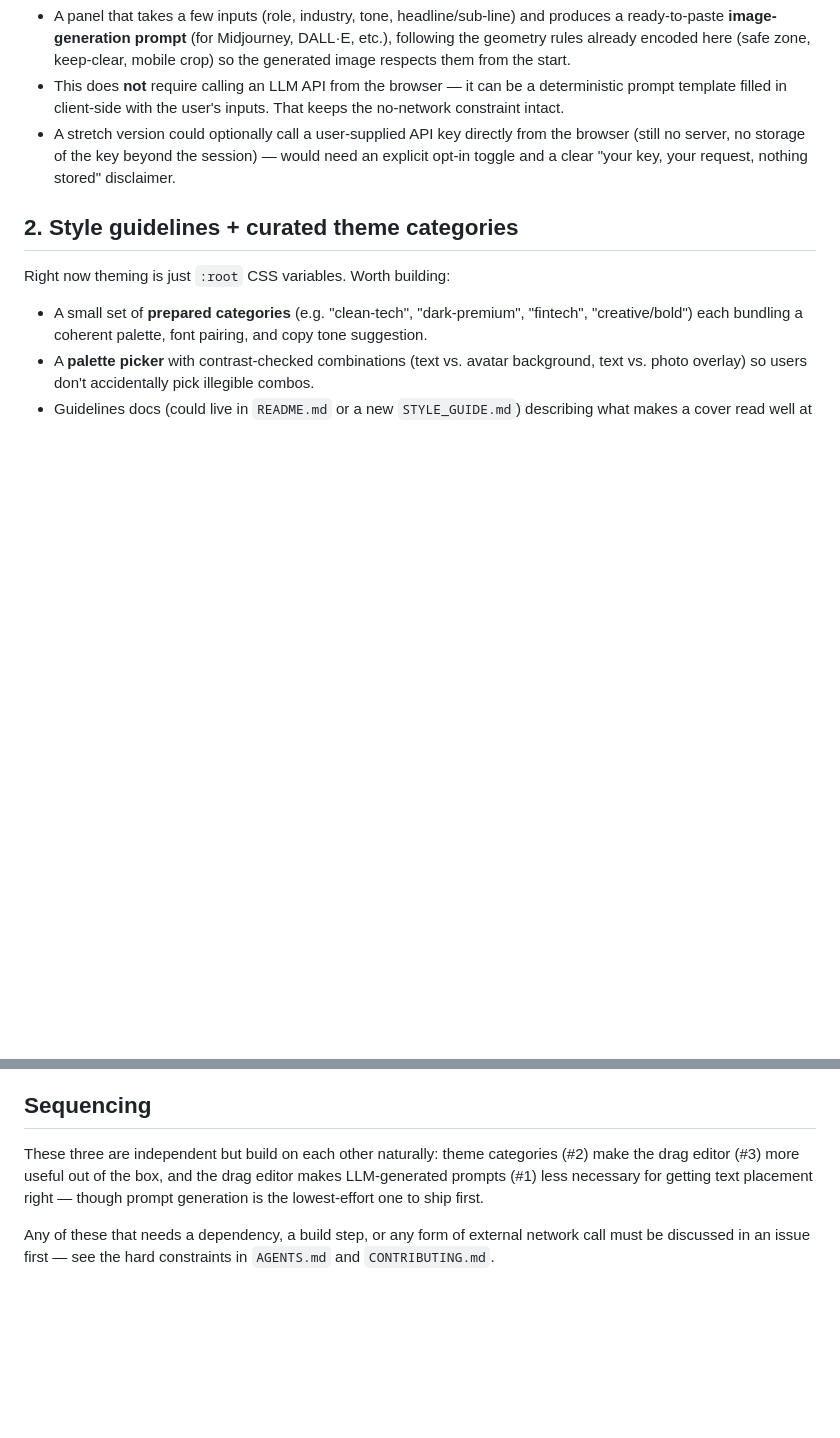
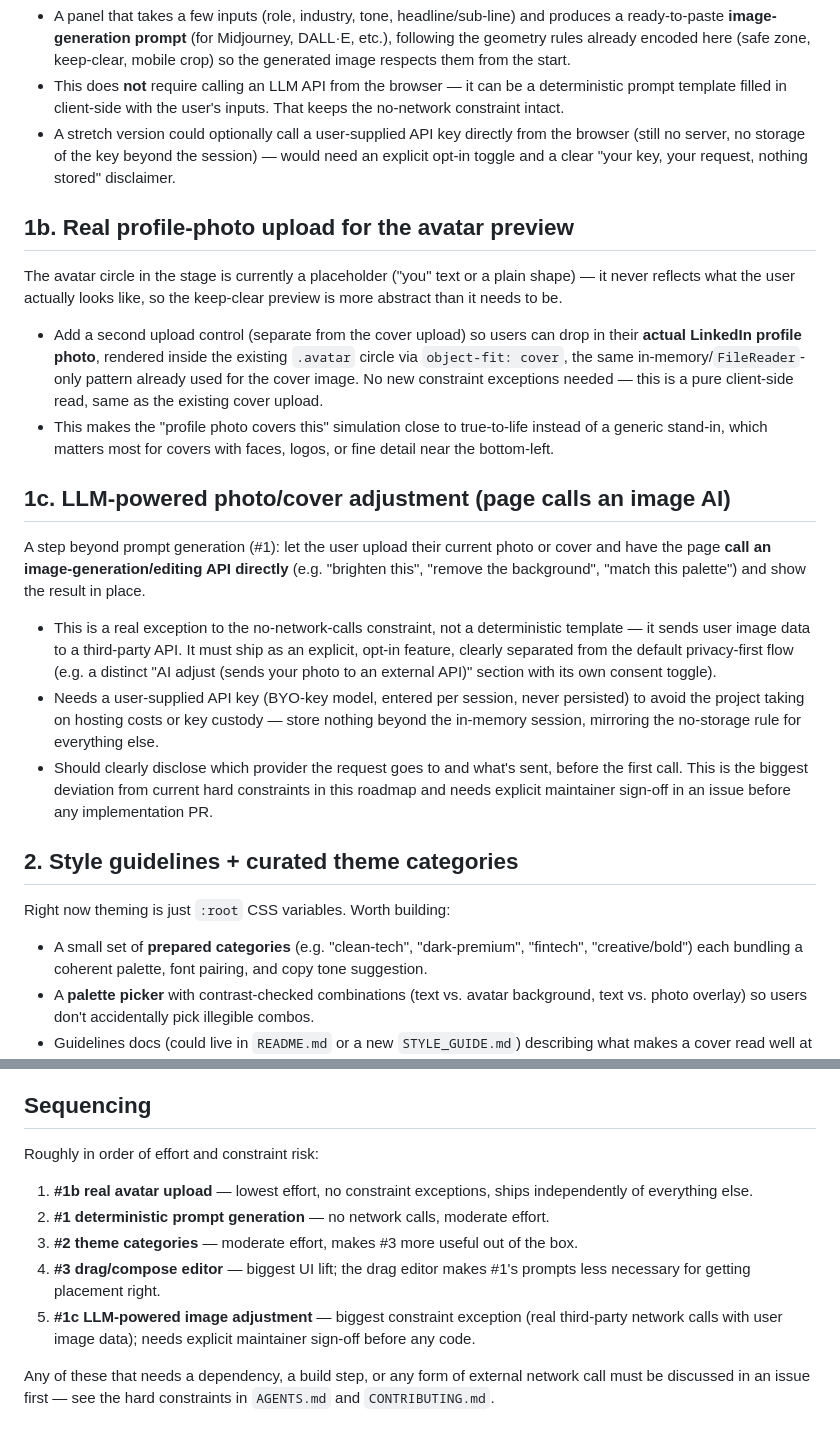
Before and after one commit to fhgomes/linkedin-cover-simulator, a Markdown page: ROADMAP.md, 2 parts joined by grey strips. Drawn GitHub-style; blank space fills up the shorter version.

Commit message:
Add roadmap items for real avatar upload and LLM-powered image adjustment
Splits out a low-effort, no-exception idea (upload a real profile
photo for the avatar preview) from a higher-risk one (page calls an
image AI directly to adjust the user's photo/cover), since the latter
is a real exception to the no-network-calls constraint and needs
explicit maintainer sign-off before implementation.

```diff
--- a/ROADMAP.md
+++ b/ROADMAP.md
@@ -18,6 +18,34 @@ Today the tool only *validates* a cover; it doesn't help generate one. A natural
 - A stretch version could optionally call a user-supplied API key directly from the browser
   (still no server, no storage of the key beyond the session) — would need an explicit
   opt-in toggle and a clear "your key, your request, nothing stored" disclaimer.
+
+## 1b. Real profile-photo upload for the avatar preview
+The avatar circle in the stage is currently a placeholder ("you" text or a plain shape) —
+it never reflects what the user actually looks like, so the keep-clear preview is more
+abstract than it needs to be.
+- Add a second upload control (separate from the cover upload) so users can drop in their
+  **actual LinkedIn profile photo**, rendered inside the existing `.avatar` circle via
+  `object-fit: cover`, the same in-memory/`FileReader`-only pattern already used for the
+  cover image. No new constraint exceptions needed — this is a pure client-side read, same
+  as the existing cover upload.
+- This makes the "profile photo covers this" simulation close to true-to-life instead of a
+  generic stand-in, which matters most for covers with faces, logos, or fine detail near
+  the bottom-left.
+
+## 1c. LLM-powered photo/cover adjustment (page calls an image AI)
+A step beyond prompt generation (#1): let the user upload their current photo or cover and
+have the page **call an image-generation/editing API directly** (e.g. "brighten this",
+"remove the background", "match this palette") and show the result in place.
+- This is a real exception to the no-network-calls constraint, not a deterministic
+  template — it sends user image data to a third-party API. It must ship as an explicit,
+  opt-in feature, clearly separated from the default privacy-first flow (e.g. a distinct
+  "AI adjust (sends your photo to an external API)" section with its own consent toggle).
+- Needs a user-supplied API key (BYO-key model, entered per session, never persisted) to
+  avoid the project taking on hosting costs or key custody — store nothing beyond the
+  in-memory session, mirroring the no-storage rule for everything else.
+- Should clearly disclose which provider the request goes to and what's sent, before the
+  first call. This is the biggest deviation from current hard constraints in this roadmap
+  and needs explicit maintainer sign-off in an issue before any implementation PR.
 
 ## 2. Style guidelines + curated theme categories
 Right now theming is just `:root` CSS variables. Worth building:
@@ -46,10 +74,15 @@ upload.
   possible via `<canvas>` + `toDataURL`, fully client-side.
 
 ## Sequencing
-These three are independent but build on each other naturally: theme categories (#2) make
-the drag editor (#3) more useful out of the box, and the drag editor makes LLM-generated
-prompts (#1) less necessary for getting text placement right — though prompt generation
-is the lowest-effort one to ship first.
+Roughly in order of effort and constraint risk:
+1. **#1b real avatar upload** — lowest effort, no constraint exceptions, ships independently
+   of everything else.
+2. **#1 deterministic prompt generation** — no network calls, moderate effort.
+3. **#2 theme categories** — moderate effort, makes #3 more useful out of the box.
+4. **#3 drag/compose editor** — biggest UI lift; the drag editor makes #1's prompts less
+   necessary for getting placement right.
+5. **#1c LLM-powered image adjustment** — biggest constraint exception (real third-party
+   network calls with user image data); needs explicit maintainer sign-off before any code.
 
 Any of these that needs a dependency, a build step, or any form of external network call
 must be discussed in an issue first — see the hard constraints in `AGENTS.md` and
```
